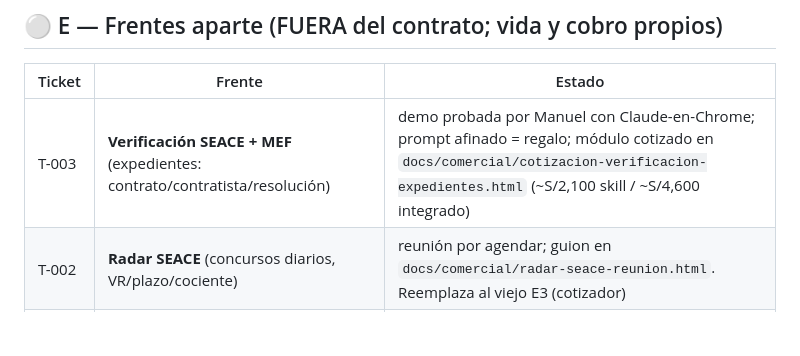
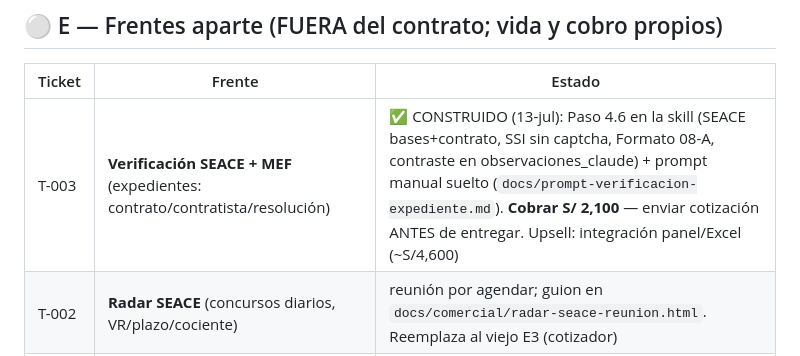
Before and after one commit to rafram96/Pivote, a Markdown page: docs/finales/pendientes.md, the part around the change. Rendered like a GitHub page; blank space fills up the shorter version.

```diff
--- a/docs/finales/pendientes.md
+++ b/docs/finales/pendientes.md
@@ -21,7 +21,7 @@
 ## ⚪ E — Frentes aparte (FUERA del contrato; vida y cobro propios)
 | Ticket | Frente | Estado |
 |---|---|---|
-| T-003 | **Verificación SEACE + MEF** (expedientes: contrato/contratista/resolución) | demo probada por Manuel con Claude-en-Chrome; prompt afinado = regalo; módulo cotizado en `docs/comercial/cotizacion-verificacion-expedientes.html` (~S/2,100 skill / ~S/4,600 integrado) |
+| T-003 | **Verificación SEACE + MEF** (expedientes: contrato/contratista/resolución) | ✅ CONSTRUIDO (13-jul): Paso 4.6 en la skill (SEACE bases+contrato, SSI sin captcha, Formato 08-A, contraste en observaciones_claude) + prompt manual suelto (`docs/prompt-verificacion-expediente.md`). **Cobrar S/ 2,100** — enviar cotización ANTES de entregar. Upsell: integración panel/Excel (~S/4,600) |
 | T-002 | **Radar SEACE** (concursos diarios, VR/plazo/cociente) | reunión por agendar; guion en `docs/comercial/radar-seace-reunion.html`. Reemplaza al viejo E3 (cotizador) |
 | — | **Jurisprudencia lexcontrataciones** (resoluciones TCP, control de calidad ≈ supervisión) | skill de Manuel por revisar; adaptar Playwright→Chrome MCP; login lo hace el humano; cotizar tras ver la skill |
 | T-004 | **Segundo cerebro oficina** (índice del NAS, 8 personas) | 🧊 ASPIRACIONAL — Manuel confirmó "ahora no es así, es para proyectar" (12-jul). NO trabajar hasta reunión + caso de uso + piloto cotizado. Diseño: índice local + NAS solo-lectura; consultas del equipo SIN IA (Excel/buscador en server) |
```
Also changed, not shown: skill/SKILL.md (+32 -0 lines).
